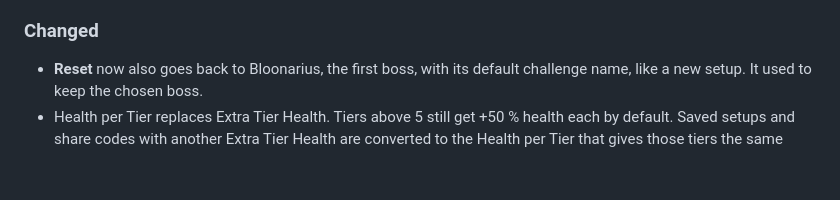
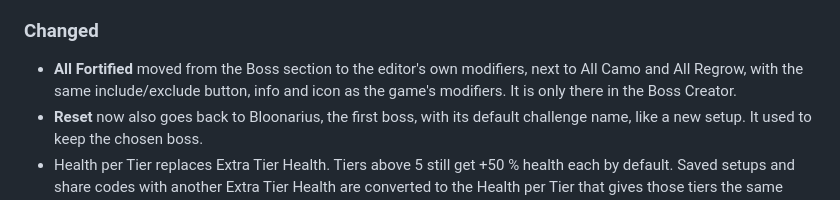
Before and after one commit to pedersebastian/CustomBossChallenge, a Markdown page: CHANGELOG.md, the part around the change. GitHub-like rendering; blank space fills up the shorter version.

```diff
--- a/CHANGELOG.md
+++ b/CHANGELOG.md
@@ -19,6 +19,8 @@ and this project adheres to [Semantic Versioning](https://semver.org/spec/v2.0.0
 
 ### Changed
 
+- **All Fortified** moved from the Boss section to the editor's own modifiers, next to All Camo and All Regrow,
+  with the same include/exclude button, info and icon as the game's modifiers. It is only there in the Boss Creator.
 - **Reset** now also goes back to Bloonarius, the first boss, with its default challenge name, like a new setup.
   It used to keep the chosen boss.
 - Health per Tier replaces Extra Tier Health. Tiers above 5 still get +50 % health each by default. Saved setups and
```
Also changed, not shown: README.md (+6 -4 lines), docs/boss-creator.jpg, docs/boss-options.jpg, docs/info-popup.jpg, docs/modifiers.jpg (added), docs/share-code.jpg, docs/tier-preview.jpg, 5 other files.
